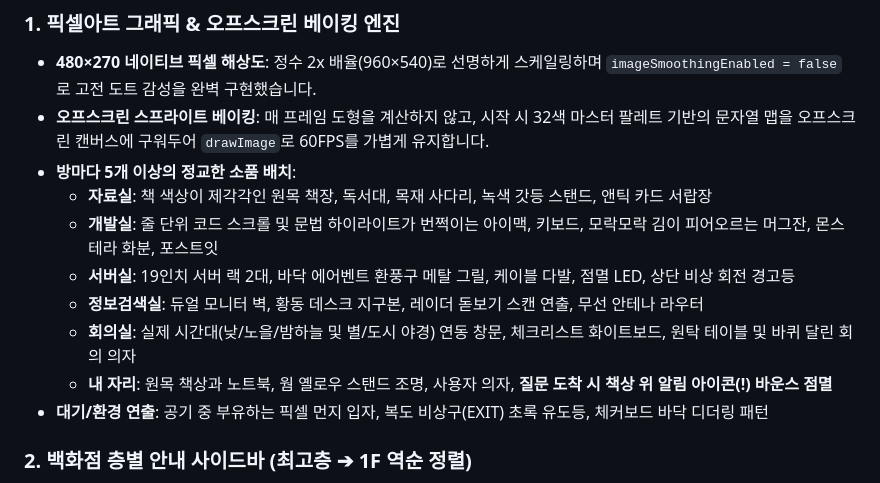
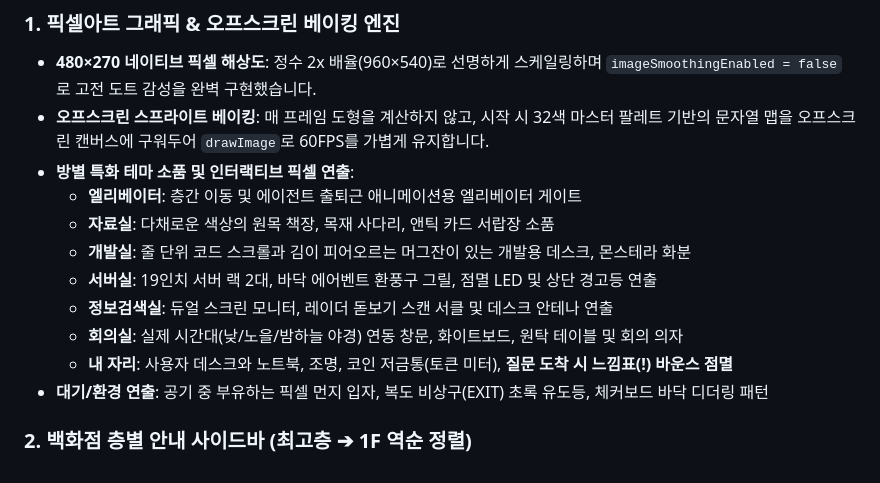
Before and after one commit to Junseung0526/agent-office, a Markdown page: README.md, the part around the change. GitHub-like rendering.

Commit message:
docs(readme): clarify room prop descriptions to match implementation

```diff
--- a/README.md
+++ b/README.md
@@ -46,13 +46,14 @@ Finder에서 **`에이전트오피스.command`**를 더블클릭하세요!
 ### 1. 픽셀아트 그래픽 & 오프스크린 베이킹 엔진
 - **480×270 네이티브 픽셀 해상도**: 정수 2x 배율(960×540)로 선명하게 스케일링하며 `imageSmoothingEnabled = false`로 고전 도트 감성을 완벽 구현했습니다.
 - **오프스크린 스프라이트 베이킹**: 매 프레임 도형을 계산하지 않고, 시작 시 32색 마스터 팔레트 기반의 문자열 맵을 오프스크린 캔버스에 구워두어 `drawImage`로 60FPS를 가볍게 유지합니다.
-- **방마다 5개 이상의 정교한 소품 배치**:
-  - **자료실**: 책 색상이 제각각인 원목 책장, 독서대, 목재 사다리, 녹색 갓등 스탠드, 앤틱 카드 서랍장
-  - **개발실**: 줄 단위 코드 스크롤 및 문법 하이라이트가 번쩍이는 아이맥, 키보드, 모락모락 김이 피어오르는 머그잔, 몬스테라 화분, 포스트잇
-  - **서버실**: 19인치 서버 랙 2대, 바닥 에어벤트 환풍구 메탈 그릴, 케이블 다발, 점멸 LED, 상단 비상 회전 경고등
-  - **정보검색실**: 듀얼 모니터 벽, 황동 데스크 지구본, 레이더 돋보기 스캔 연출, 무선 안테나 라우터
-  - **회의실**: 실제 시간대(낮/노을/밤하늘 및 별/도시 야경) 연동 창문, 체크리스트 화이트보드, 원탁 테이블 및 바퀴 달린 회의 의자
-  - **내 자리**: 원목 책상과 노트북, 웜 옐로우 스탠드 조명, 사용자 의자, **질문 도착 시 책상 위 알림 아이콘(!) 바운스 점멸**
+- **방별 특화 테마 소품 및 인터랙티브 픽셀 연출**:
+  - **엘리베이터**: 층간 이동 및 에이전트 출퇴근 애니메이션용 엘리베이터 게이트
+  - **자료실**: 다채로운 색상의 원목 책장, 목재 사다리, 앤틱 카드 서랍장 소품
+  - **개발실**: 줄 단위 코드 스크롤과 김이 피어오르는 머그잔이 있는 개발용 데스크, 몬스테라 화분
+  - **서버실**: 19인치 서버 랙 2대, 바닥 에어벤트 환풍구 그릴, 점멸 LED 및 상단 경고등 연출
+  - **정보검색실**: 듀얼 스크린 모니터, 레이더 돋보기 스캔 서클 및 데스크 안테나 연출
+  - **회의실**: 실제 시간대(낮/노을/밤하늘 야경) 연동 창문, 화이트보드, 원탁 테이블 및 회의 의자
+  - **내 자리**: 사용자 데스크와 노트북, 조명, 코인 저금통(토큰 미터), **질문 도착 시 느낌표(!) 바운스 점멸**
 - **대기/환경 연출**: 공기 중 부유하는 픽셀 먼지 입자, 복도 비상구(EXIT) 초록 유도등, 체커보드 바닥 디더링 패턴
 
 ### 2. 백화점 층별 안내 사이드바 (최고층 ➔ 1F 역순 정렬)
```
